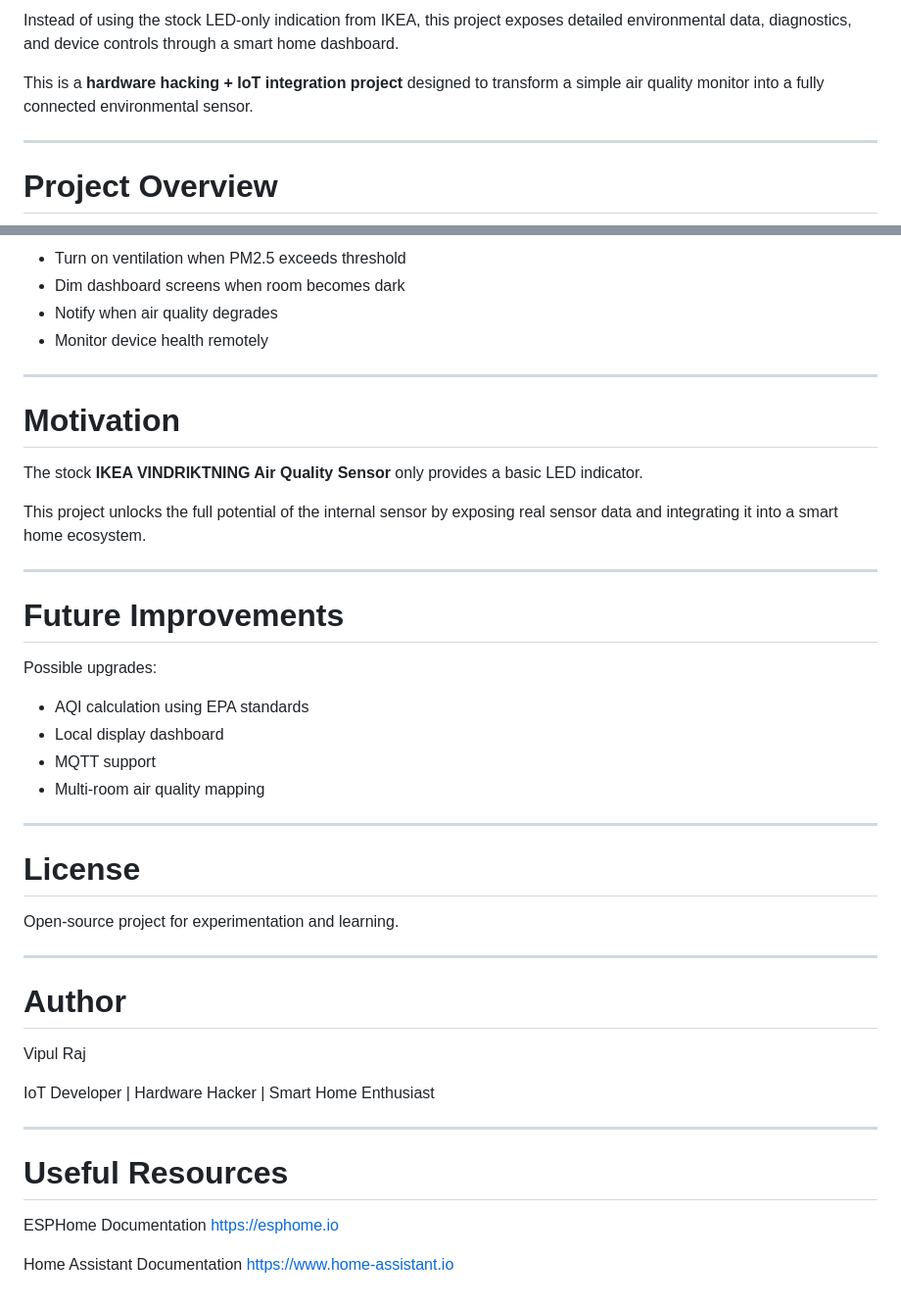
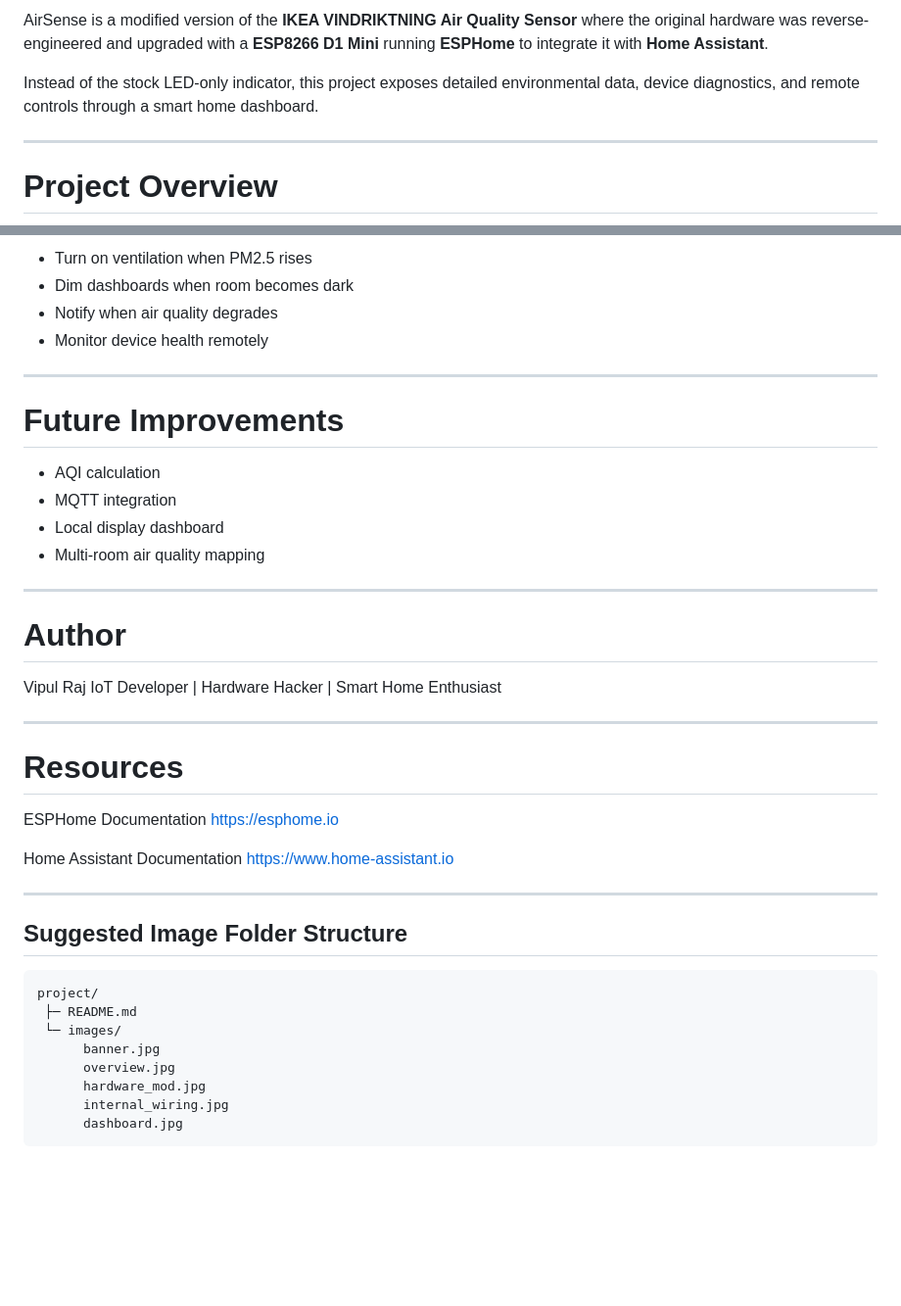
Before and after one commit to vipulx/AirSense, a Markdown page: README.md, 2 parts joined by grey strips. Shown at 98% size. Rendered like a GitHub page; blank space fills up the shorter version.

````diff
--- a/README.md
+++ b/README.md
@@ -4,7 +4,7 @@ AirSense is a modified version of the **IKEA VINDRIKTNING Air Quality Sensor** w
 
-Instead of using the stock LED-only indication from IKEA, this project exposes detailed environmental data, diagnostics, and device controls through a smart home dashboard.
+AirSense is a modified version of the **IKEA VINDRIKTNING Air Quality Sensor** where the original hardware was reverse-engineered and upgraded with a **ESP8266 D1 Mini** running **ESPHome** to integrate it with **Home Assistant**.
 
-This is a **hardware hacking + IoT integration project** designed to transform a simple air quality monitor into a fully connected environmental sensor.
+Instead of the stock LED-only indicator, this project exposes detailed environmental data, device diagnostics, and remote controls through a smart home dashboard.
 
 ---
 
@@ -138,48 +123,46 @@ Example automations enabled by this project:
 
-* Turn on ventilation when PM2.5 exceeds threshold
-* Dim dashboard screens when room becomes dark
+* Turn on ventilation when PM2.5 rises
+* Dim dashboards when room becomes dark
 * Notify when air quality degrades
 * Monitor device health remotely
 
 ---
 
-# Motivation
-
-The stock **IKEA VINDRIKTNING Air Quality Sensor** only provides a basic LED indicator.
-
-This project unlocks the full potential of the internal sensor by exposing real sensor data and integrating it into a smart home ecosystem.
-
----
-
 # Future Improvements
 
-Possible upgrades:
-
-* AQI calculation using EPA standards
+* AQI calculation
+* MQTT integration
 * Local display dashboard
-* MQTT support
 * Multi-room air quality mapping
-
----
-
-# License
-
-Open-source project for experimentation and learning.
 
 ---
 
 # Author
 
 Vipul Raj
-
 IoT Developer | Hardware Hacker | Smart Home Enthusiast
 
 ---
 
-# Useful Resources
+# Resources
 
 ESPHome Documentation
 [https://esphome.io](https://esphome.io)
 
 Home Assistant Documentation
 [https://www.home-assistant.io](https://www.home-assistant.io)
+
+---
+
+## Suggested Image Folder Structure
+
+```text
+project/
+ ├─ README.md
+ └─ images/
+      banner.jpg
+      overview.jpg
+      hardware_mod.jpg
+      internal_wiring.jpg
+      dashboard.jpg
+```
````
Also changed, not shown: other parts of README.md (+77 -92 lines).
